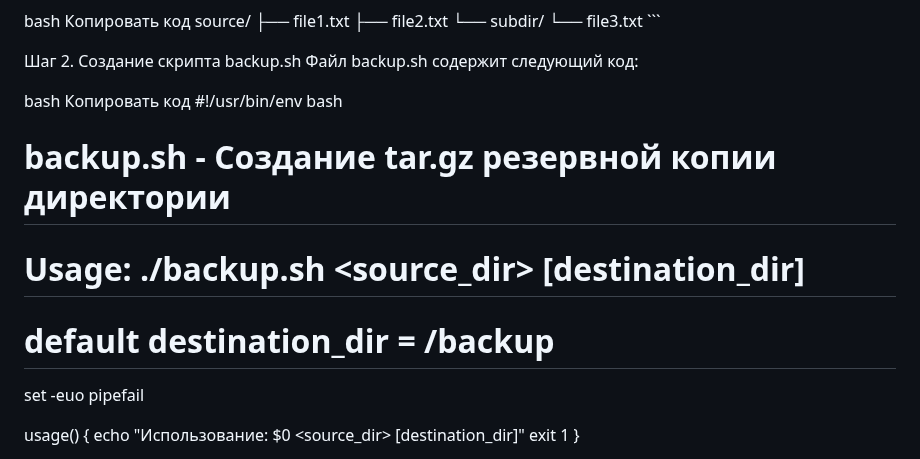
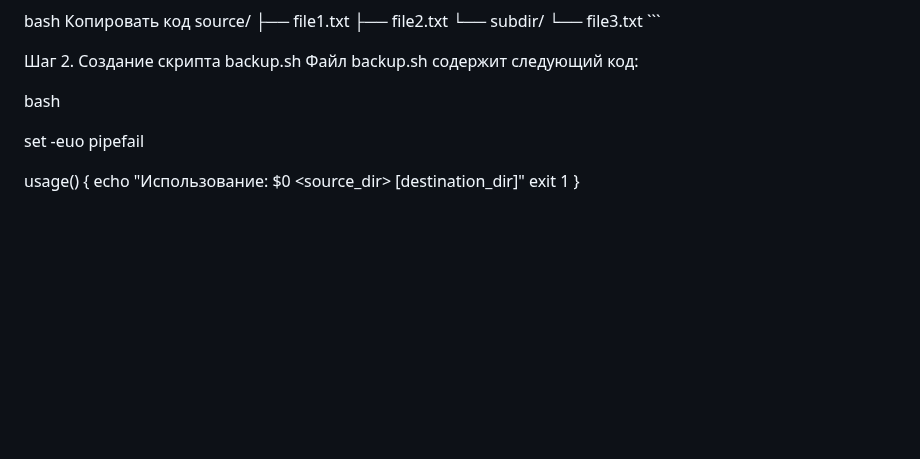
Before and after one commit to Mitcov9847/Auto_scripting, a Markdown page: lab01./readme.md, the part around the change. Rendered like a GitHub page; blank space fills up the shorter version.

```diff
--- a/lab01./readme.md
+++ b/lab01./readme.md
@@ -43,11 +43,6 @@ source/
 Файл backup.sh содержит следующий код:
 
 bash
-Копировать код
-#!/usr/bin/env bash
-# backup.sh - Создание tar.gz резервной копии директории
-# Usage: ./backup.sh <source_dir> [destination_dir]
-# default destination_dir = /backup
 
 set -euo pipefail
 
```
